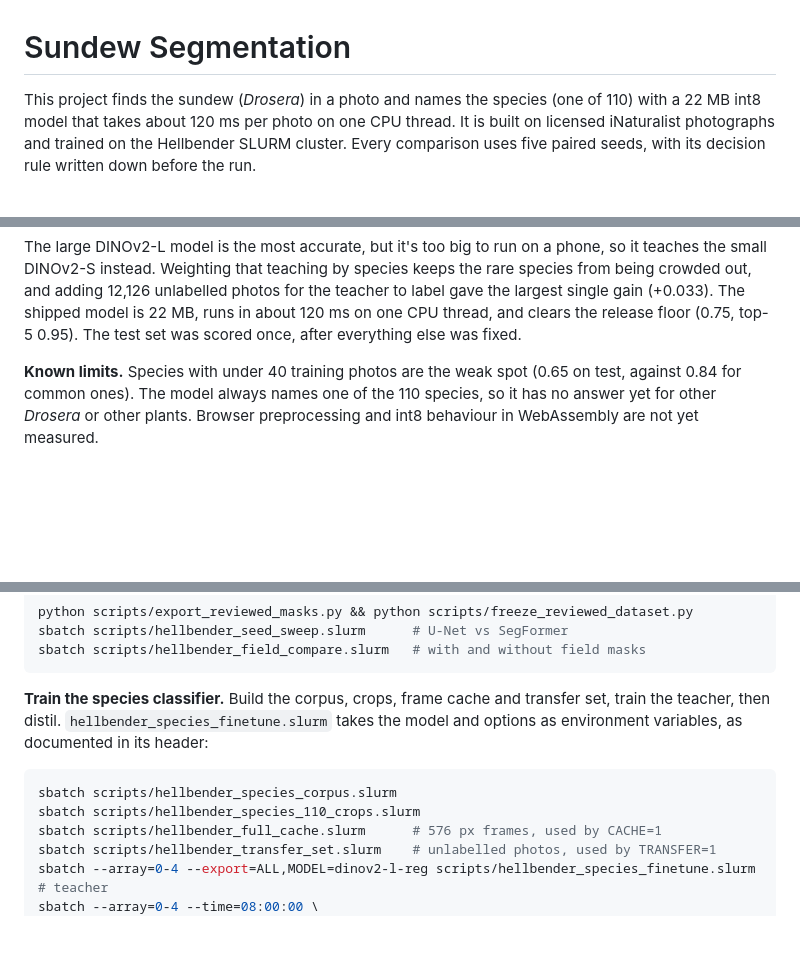
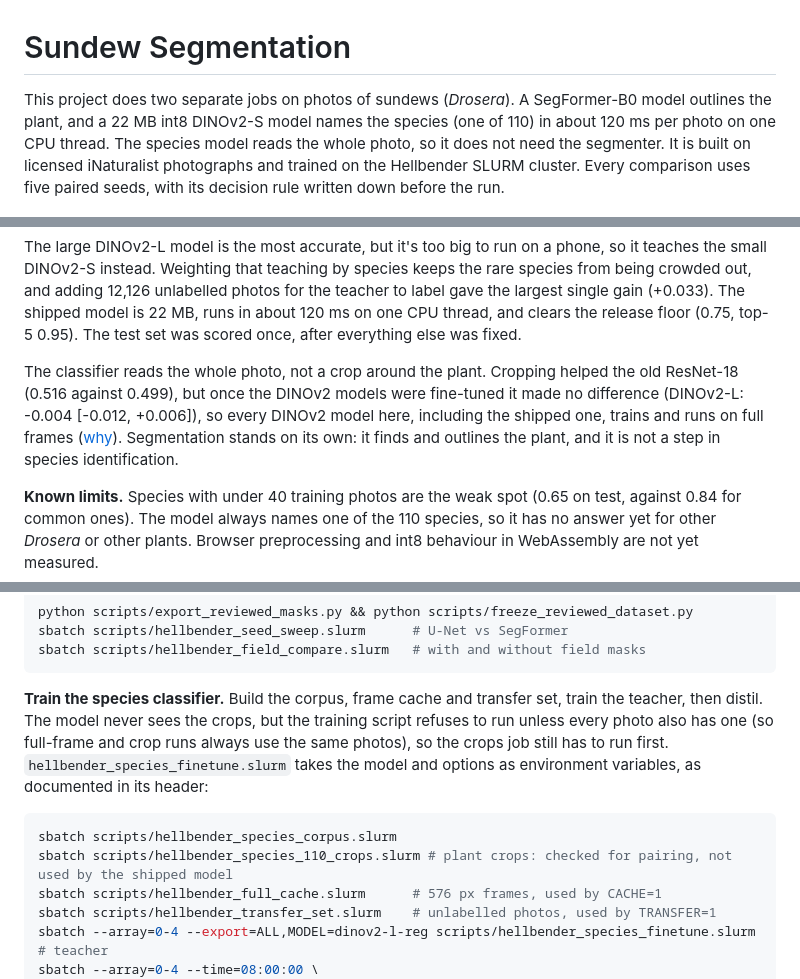
Before and after one commit to piercetaylor/sundew-segmenting, a Markdown page: README.md, 3 parts joined by grey strips. GitHub-like rendering; blank space fills up the shorter version.

Commit message:
Clarify that the species model reads the whole photo and does not use the segmenter; note why the crops job still runs

````diff
--- a/README.md
+++ b/README.md
@@ -1,6 +1,6 @@
 # Sundew Segmentation
 
-This project finds the sundew (*Drosera*) in a photo and names the species (one of 110) with a 22 MB int8 model that takes about 120 ms per photo on one CPU thread. It is built on licensed iNaturalist photographs and trained on the Hellbender SLURM cluster. Every comparison uses five paired seeds, with its decision rule written down before the run.
+This project does two separate jobs on photos of sundews (*Drosera*). A SegFormer-B0 model outlines the plant, and a 22 MB int8 DINOv2-S model names the species (one of 110) in about 120 ms per photo on one CPU thread. The species model reads the whole photo, so it does not need the segmenter. It is built on licensed iNaturalist photographs and trained on the Hellbender SLURM cluster. Every comparison uses five paired seeds, with its decision rule written down before the run.
 
 ![Twelve licensed sundew examples](assets/dataset-preview.jpg)
 
@@ -24,6 +24,8 @@ The preview's credits and licences are in [its attribution record](assets/datase
 | DINOv2-L teacher, 5-model ensemble | 0.834 | 0.842 |
 
 The large DINOv2-L model is the most accurate, but it's too big to run on a phone, so it teaches the small DINOv2-S instead. Weighting that teaching by species keeps the rare species from being crowded out, and adding 12,126 unlabelled photos for the teacher to label gave the largest single gain (+0.033). The shipped model is 22 MB, runs in about 120 ms on one CPU thread, and clears the release floor (0.75, top-5 0.95). The test set was scored once, after everything else was fixed.
+
+The classifier reads the whole photo, not a crop around the plant. Cropping helped the old ResNet-18 (0.516 against 0.499), but once the DINOv2 models were fine-tuned it made no difference (DINOv2-L: -0.004 [-0.012, +0.006]), so every DINOv2 model here, including the shipped one, trains and runs on full frames ([why](docs/reports/species-finetune.md)). Segmentation stands on its own: it finds and outlines the plant, and it is not a step in species identification.
 
 **Known limits.** Species with under 40 training photos are the weak spot (0.65 on test, against 0.84 for common ones). The model always names one of the 110 species, so it has no answer yet for other *Drosera* or other plants. Browser preprocessing and int8 behaviour in WebAssembly are not yet measured.
 
@@ -62,11 +64,11 @@ sbatch scripts/hellbender_seed_sweep.slurm      # U-Net vs SegFormer
 sbatch scripts/hellbender_field_compare.slurm   # with and without field masks
 ```
 
-**Train the species classifier.** Build the corpus, crops, frame cache and transfer set, train the teacher, then distil. `hellbender_species_finetune.slurm` takes the model and options as environment variables, as documented in its header:
+**Train the species classifier.** Build the corpus, frame cache and transfer set, train the teacher, then distil. The model never sees the crops, but the training script refuses to run unless every photo also has one (so full-frame and crop runs always use the same photos), so the crops job still has to run first. `hellbender_species_finetune.slurm` takes the model and options as environment variables, as documented in its header:
 
 ```bash
 sbatch scripts/hellbender_species_corpus.slurm
-sbatch scripts/hellbender_species_110_crops.slurm
+sbatch scripts/hellbender_species_110_crops.slurm # plant crops: checked for pairing, not used by the shipped model
 sbatch scripts/hellbender_full_cache.slurm      # 576 px frames, used by CACHE=1
 sbatch scripts/hellbender_transfer_set.slurm    # unlabelled photos, used by TRANSFER=1
 sbatch --array=0-4 --export=ALL,MODEL=dinov2-l-reg scripts/hellbender_species_finetune.slurm   # teacher
````
Also changed, not shown: docs/species-classifier.md (+12 -7 lines).
